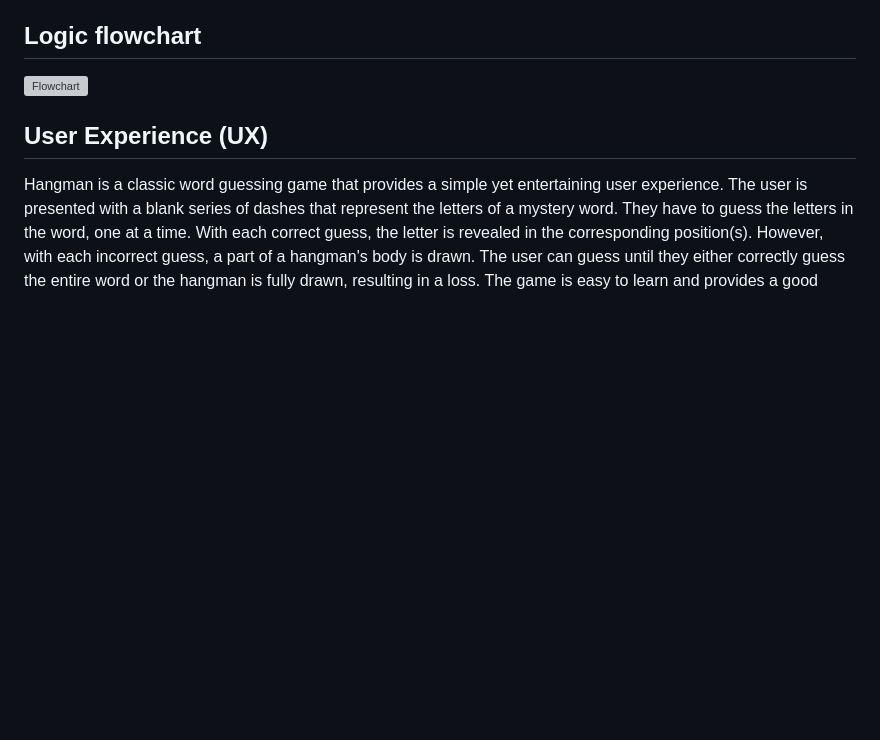
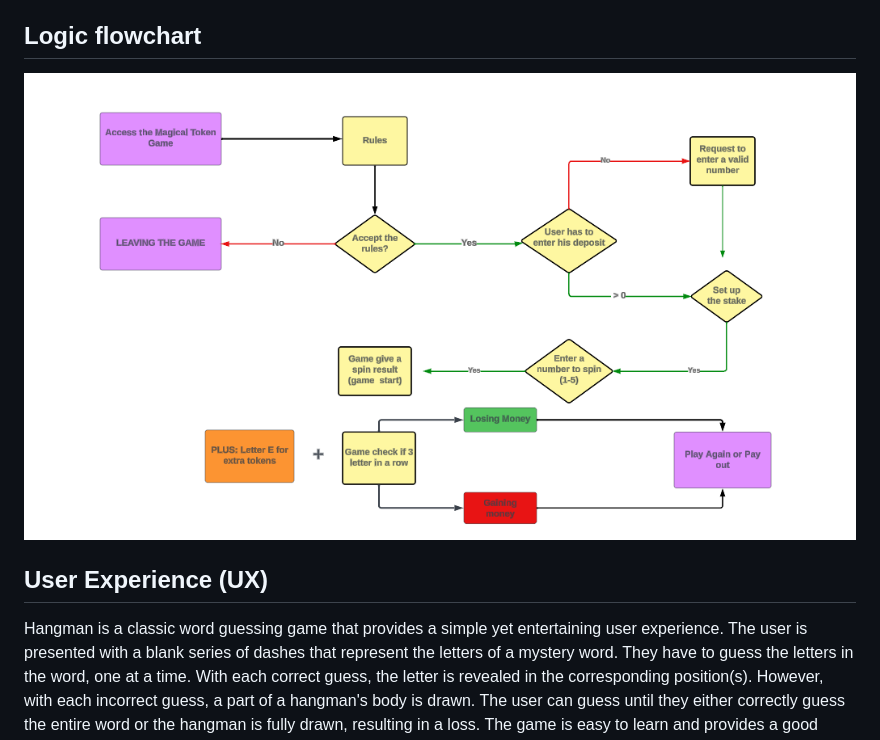
Before and after one commit to neaqx/magicaltokengame, a Markdown page: README.md, the part around the change. GitHub-like rendering; pictures changed too: assets/magical-token-machine flowchart.png (added); blank space fills up the shorter version; grey boxes are pictures that could not be loaded.

Commit message:
Add flowchart image to asset  and into README

```diff
--- a/README.md
+++ b/README.md
@@ -42,7 +42,7 @@ You will then have to guess the letters in the chosen word before the hangman is
 
 ## Logic flowchart
 
-![Flowchart](/readme_images/hangman_flowchart.PNG)
+![Flowchart](/assets/magical-token-machine%20flowchart.png)
 
 ## User Experience (UX)
 
```
